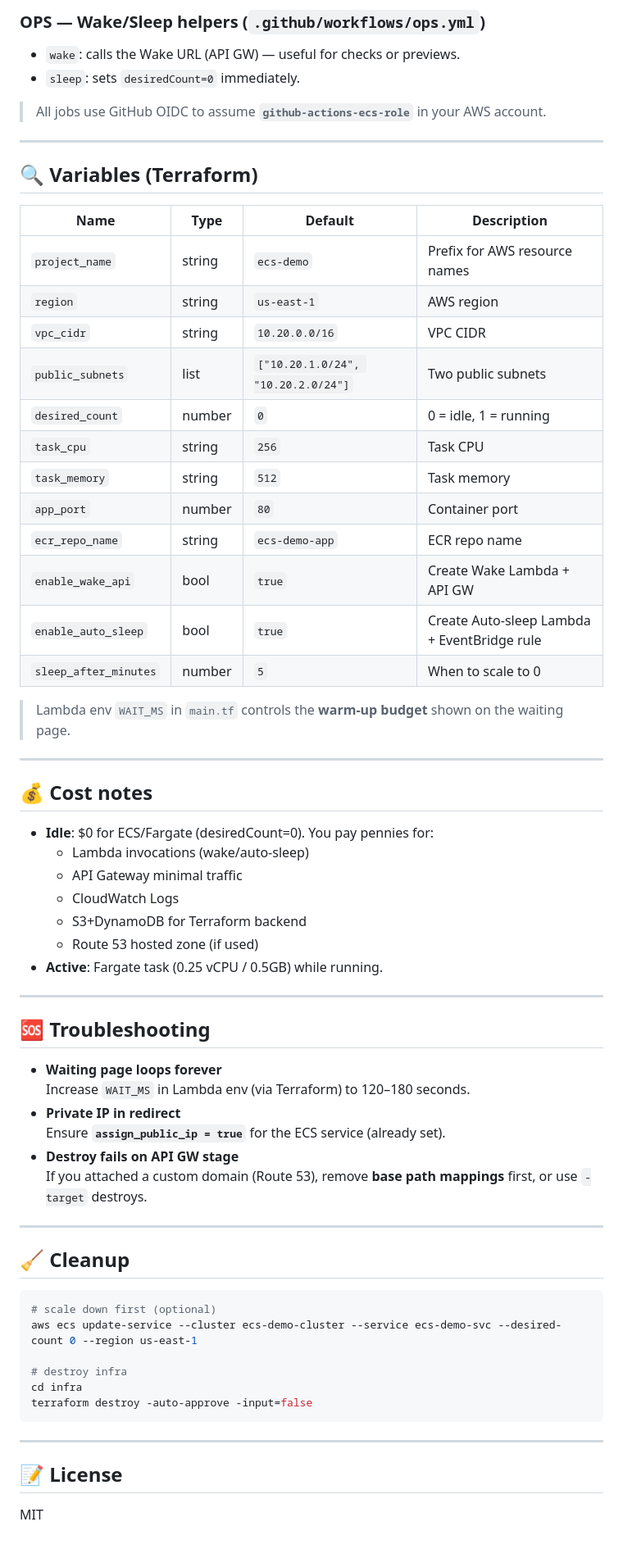
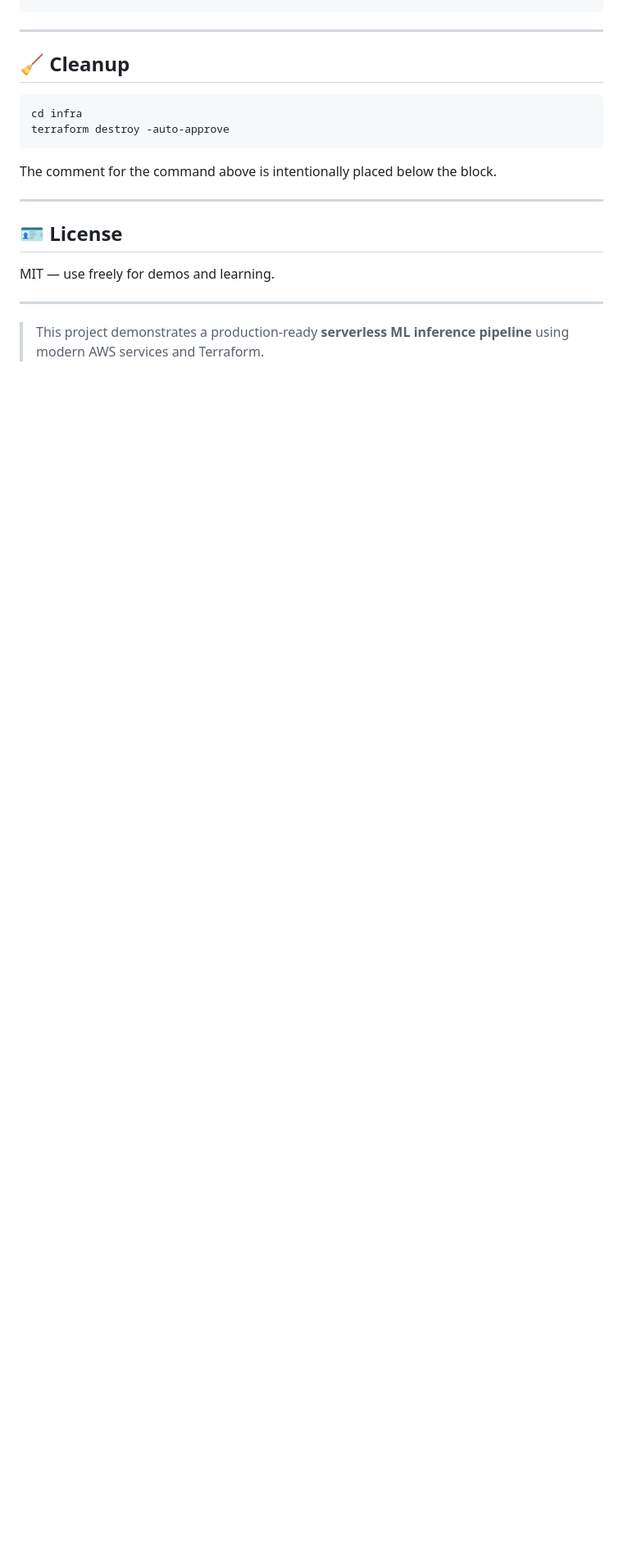
Before and after one commit to rusets/ml-sagemaker-serverless, a Markdown page: README.md, the part around the change printed below. Shown: that part at 82% size. Drawn GitHub-style; blank space fills up the shorter version.

````diff
--- a/README.md
+++ b/README.md
@@ -155,68 +122,21 @@ https://ecs-demo.online
-### OPS — Wake/Sleep helpers (`.github/workflows/ops.yml`)
-- `wake`: calls the Wake URL (API GW) — useful for checks or previews.
-- `sleep`: sets `desiredCount=0` immediately.
-
-> All jobs use GitHub OIDC to assume **`github-actions-ecs-role`** in your AWS account.
-
----
-
-## 🔍 Variables (Terraform)
-
-| Name                 | Type   | Default        | Description                                   |
-|----------------------|--------|----------------|-----------------------------------------------|
-| `project_name`       | string | `ecs-demo`     | Prefix for AWS resource names                 |
-| `region`             | string | `us-east-1`    | AWS region                                    |
-| `vpc_cidr`           | string | `10.20.0.0/16` | VPC CIDR                                      |
-| `public_subnets`     | list   | `["10.20.1.0/24", "10.20.2.0/24"]` | Two public subnets                 |
-| `desired_count`      | number | `0`            | 0 = idle, 1 = running                         |
-| `task_cpu`           | string | `256`          | Task CPU                                      |
-| `task_memory`        | string | `512`          | Task memory                                   |
-| `app_port`           | number | `80`           | Container port                                |
-| `ecr_repo_name`      | string | `ecs-demo-app` | ECR repo name                                 |
-| `enable_wake_api`    | bool   | `true`         | Create Wake Lambda + API GW                   |
-| `enable_auto_sleep`  | bool   | `true`         | Create Auto-sleep Lambda + EventBridge rule   |
-| `sleep_after_minutes`| number | `5`            | When to scale to 0                            |
-
-> Lambda env `WAIT_MS` in `main.tf` controls the **warm-up budget** shown on the waiting page.
-
----
-
-## 💰 Cost notes
-
-- **Idle**: $0 for ECS/Fargate (desiredCount=0). You pay pennies for:
-  - Lambda invocations (wake/auto-sleep)
-  - API Gateway minimal traffic
-  - CloudWatch Logs
-  - S3+DynamoDB for Terraform backend
-  - Route 53 hosted zone (if used)
-- **Active**: Fargate task (0.25 vCPU / 0.5GB) while running.
-
----
-
-## 🆘 Troubleshooting
-
-- **Waiting page loops forever**
-  Increase `WAIT_MS` in Lambda env (via Terraform) to 120–180 seconds.
-- **Private IP in redirect**
-  Ensure **`assign_public_ip = true`** for the ECS service (already set).
-- **Destroy fails on API GW stage**
-  If you attached a custom domain (Route 53), remove **base path mappings** first, or use `-target` destroys.
 
 ---
 
 ## 🧹 Cleanup
 
 ```bash
-# scale down first (optional)
-aws ecs update-service --cluster ecs-demo-cluster --service ecs-demo-svc --desired-count 0 --region us-east-1
+cd infra
+terraform destroy -auto-approve
+```
 
-# destroy infra
-cd infra
-terraform destroy -auto-approve -input=false
-```
+The comment for the command above is intentionally placed below the block.
 
 ---
 
-## 📝 License
+## 🪪 License
 
-MIT
+MIT — use freely for demos and learning.
+
+---
+
+> This project demonstrates a production-ready **serverless ML inference pipeline** using modern AWS services and Terraform.
````
Also changed, not shown: other parts of README.md (+74 -107 lines).
